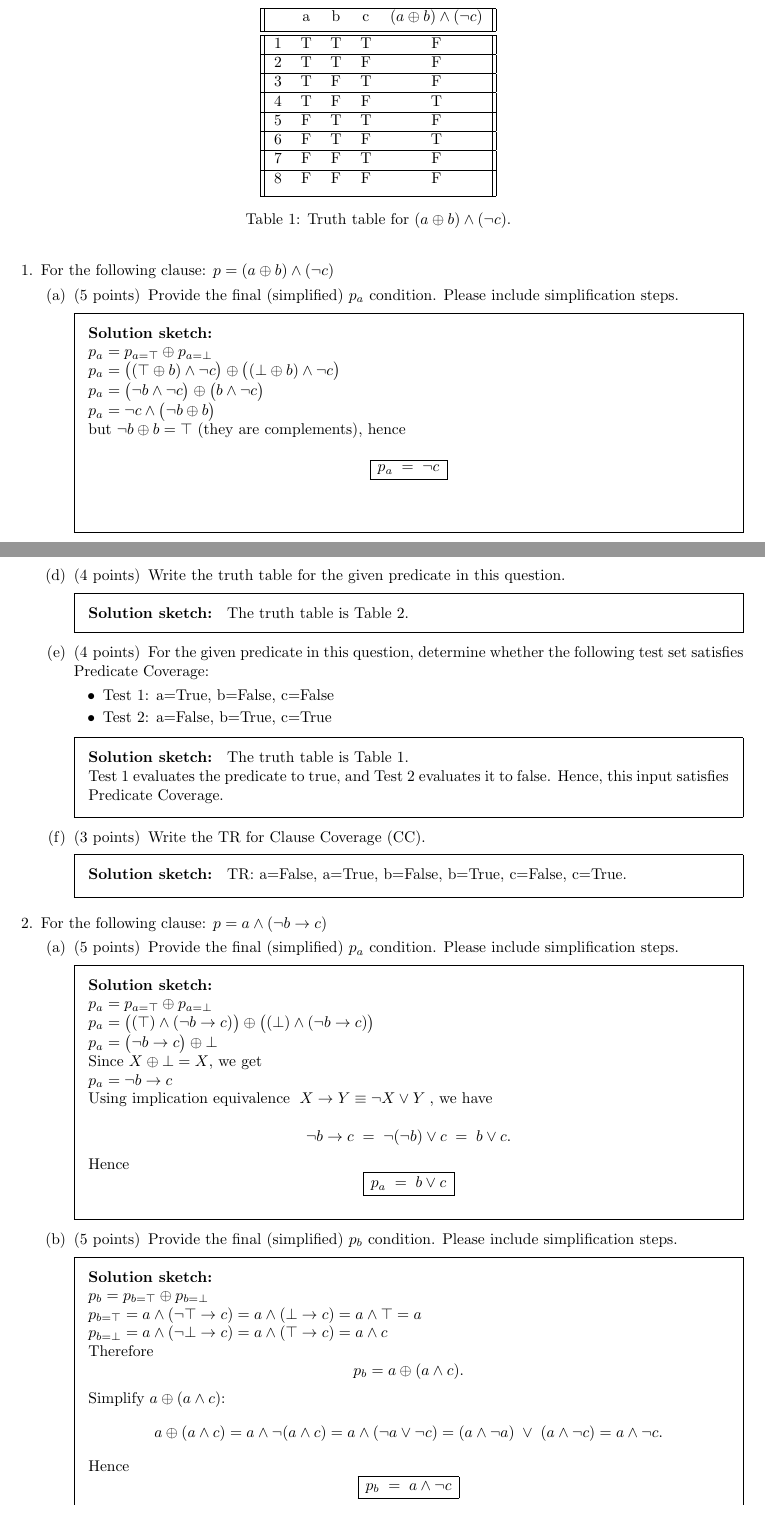
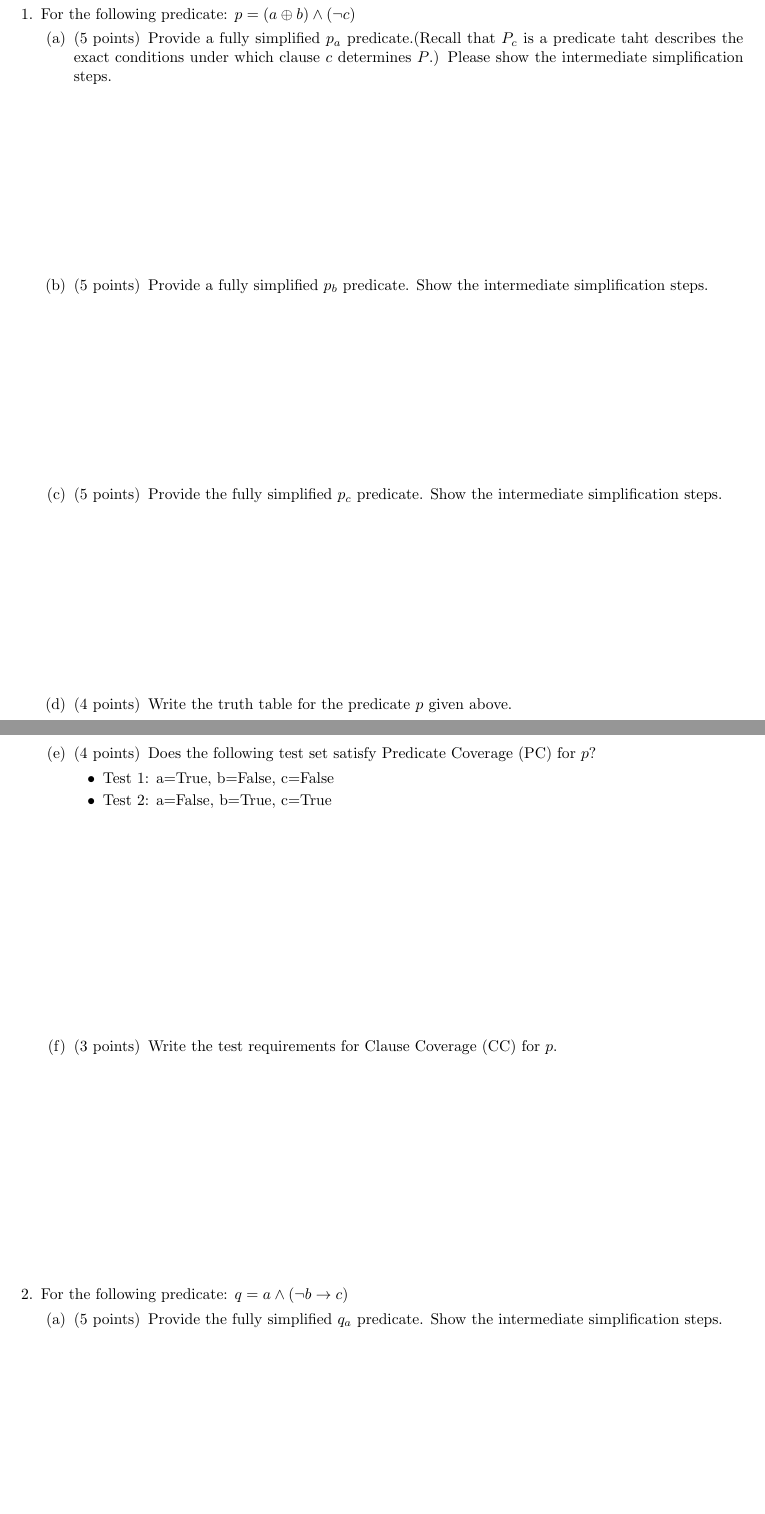
Before and after one commit to antoniobianchi333/cs408, a LaTeX problem sheet (homework/hw3.tex): two parts of pages 2 and 3 of 6, joined at a grey line, cut at the place of the change. Compiled offline with pdfLaTeX.

Commit message:
Updated Homework 3.

```diff
--- a/homework/hw3.tex
+++ b/homework/hw3.tex
@@ -1,4 +1,4 @@
-\documentclass[addpoints,answers]{exam}
+\documentclass[addpoints]{exam}
 
 \input{cmds}
 
@@ -13,6 +13,7 @@
 \usepackage{algpseudocode}
 \usepackage{tabularx}
 \usepackage{amsmath}
+\usepackage{minted}
 
 \newcommand{\includecode}[2][c]{\lstinputlisting[caption=, escapechar=, language=#1]{#2}<!---->}
 \RecustomVerbatimCommand{\VerbatimInput}{VerbatimInput}{}
@@ -67,18 +67,21 @@
 \newpage
 \begin{questions}
 
-\question For the following clause: $p = (a \oplus b) \land (\lnot c)$
+\question For the following predicate: $p = (a \oplus b) \land (\lnot c)$
 
 \begin{parts}
 
 % correct = 5
 % Partial simplification = 3
 % Incorrect = 0
-\part[5] Provide the final (simplified) $p_a$ condition. Please include simplification steps.
-\answerspace{10}
+\part[5] Provide a fully simplified $p_a$ predicate.(Recall
+    that $P_c$ is a predicate taht describes the exact conditions
+    under which clause $c$ determines $P$.) Please show the
+    intermediate simplification steps. %
+    \answerspace{12} %
 
 \answer{
-	\\
+
 	$p_a = p_{a = \top} \oplus p_{a = \bot}$ \\
 	$p_a = \bigl((\top \oplus b) \land \lnot c\bigr) \oplus \bigl((\bot \oplus b) \land \lnot c\bigr)$ \\
 	$p_a = \bigl(\lnot b \land \lnot c\bigr) \oplus \bigl(b \land \lnot c\bigr)$ \\
@@ -88,17 +91,18 @@
 	\[
 	\boxed{\,p_a \;=\; \lnot c\,}
 	\]
-    \\
+
 }
 
 
 % correct = 5
 % Partial simplification = 3
 % Incorrect = 0
-\part[5] Provide the final (simplified) $p_b$ condition. Please include simplification steps.
-\answerspace{10}
+\part[5] Provide a fully simplified $p_b$ predicate. Show the
+  intermediate simplification steps. %
+\answerspace{12}%
 \answer{
-	\\
+
 	$p_b = p_{b = \top} \oplus p_{b = \bot}$ \\
 	$p_b = \bigl((a \oplus \top) \land \lnot c\bigr) \oplus \bigl((a \oplus \bot) \land \lnot c\bigr)$ \\
 	$p_b = \bigl(\lnot a \land \lnot c\bigr) \oplus \bigl(a \land \lnot c\bigr)$ \\
@@ -114,10 +118,10 @@
 % correct = 5
 % Partial simplification = 3
 % Incorrect = 0
-\part[5] Provide the final (simplified) $p_c$ condition. Please include simplification steps.
-\answerspace{10}
+\part[5] Provide the fully simplified $p_c$ predicate. Show the intermediate simplification steps.
+\answerspace{12}%
 \answer{
-	\\
+
 	$p_c = p_{c = \top} \oplus p_{c = \bot}$ \\
 	$p_{c=\top} = (a \oplus b)\land \lnot\top = (a \oplus b)\land \bot = \bot$ \\
 	$p_{c=\bot} = (a \oplus b)\land \lnot\bot = (a \oplus b)\land \top = (a \oplus b)$ \\
@@ -133,48 +137,49 @@
 
 
 
-\begin{table}
-    \begin{center}
-        \begin{tabular}{||c c c c c||}
-    \hline
-        & a & b & c & $(a \oplus b) \land (\lnot c)$ \\ [0.5ex]
-    \hline\hline
-     1 & T & T & T & F \\
-     \hline
-     2 & T & T & F & F \\
-     \hline
-     3 & T & F & T & F \\
-     \hline
-     4 & T & F & F & T \\
-     \hline
-     5 & F & T & T & F \\
-     \hline
-     6 & F & T & F & T \\
-     \hline
-     7 & F & F & T & F \\
-     \hline
-     8 & F & F & F & F \\
-     [1ex]
-    \hline
-        \end{tabular}
-        \caption{Truth table for $(a \oplus b) \land (\lnot c)$.\label{table:truth_xor}}
-    \end{center}
-\end{table}
+% \begin{table}
+%     \begin{center}
+%         \begin{tabular}{||c c c c c||}
+%     \hline
+%         & a & b & c & $(a \oplus b) \land (\lnot c)$ \\ [0.5ex]
+%     \hline\hline
+%      1 & T & T & T & F \\
+%      \hline
+%      2 & T & T & F & F \\
+%      \hline
+%      3 & T & F & T & F \\
+%      \hline
+%      4 & T & F & F & T \\
+%      \hline
+%      5 & F & T & T & F \\
+%      \hline
+%      6 & F & T & F & T \\
+%      \hline
+%      7 & F & F & T & F \\
+%      \hline
+%      8 & F & F & F & F \\
+%      [1ex]
+%     \hline
+%         \end{tabular}
+%         \caption{Truth table for $(a \oplus b) \land (\lnot c)$.\label{table:truth_xor}}
+%     \end{center}
+% \end{table}
 
 % \pf{Please add a question for them to write the truth table, make it worth 4 points. Do it for this and the next predicate.}
-\part[4] Write the truth table for the given predicate in this question.
-\answerspace{10}
+\part[4] Write the truth table for the predicate $p$ given above.
+\answerspace{18}%
 \answer{
 	The truth table is Table 2.
 }
 
 % 2 each for the true and false case
-\part[4] For the given predicate in this question, determine whether the following test set satisfies Predicate Coverage:
+\part[4] Does the following test set satisfy Predicate Coverage (PC)
+  for $p$?
 \begin{itemize}
 	\item {Test 1: a=True, b=False, c=False}
 	\item {Test 2: a=False, b=True, c=True}
 \end{itemize}
-\answerspace{10}
+\answerspace{14}%
 \answer{
 	The truth table is Table 1. \\
 	% The given inputs correspond to rows 4 and 5 in the truth table, where row 4 evaluates to True and row 5 evaluates to False. \\
@@ -184,9 +189,9 @@
 }
 
 % 0.5 points for each T/F covered for a b c
-\part[3] Write the TR for Clause Coverage (CC).
+\part[3] Write the test requirements for Clause Coverage (CC) for $p$.
 % with respect to $TR_a$, $TR_b$ and $TR_c$.
-\answerspace{10}
+\answerspace{14}%
 \answer{
 	%The truth table is Table 1.  \\
 	TR: a=False, a=True, b=False, b=True, c=False, c=True.
@@ -202,17 +207,18 @@
 
 % \pf{Attreyee, please apply the same type of changes I made to question 1 to question 2. Make sure you apply all the changes.}
 
-\question For the following clause: $p = a \land (\lnot b \rightarrow c)$
+\question For the following predicate: $q = a \land (\lnot b \rightarrow c)$
 
 \begin{parts}
 
 % correct = 5
 % Partial simplification = 3
 % Incorrect = 0
-\part[5] Provide the final (simplified) $p_a$ condition. Please include simplification steps.
-\answerspace{10}
+\part[5] Provide the fully simplified $q_a$ predicate. Show
+  the intermediate simplification steps.
+\answerspace{12}%
 \answer{
-	\\
+
 	$p_a = p_{a = \top} \oplus p_{a = \bot}$ \\
 	$p_a = \bigl((\top) \land (\lnot b \rightarrow c)\bigr) \oplus \bigl((\bot) \land (\lnot b \rightarrow c)\bigr)$ \\
 	$p_a = \bigl(\lnot b \rightarrow c\bigr) \oplus \bot$ \\
@@ -231,10 +237,10 @@
 % correct = 5
 % Partial simplification = 3
 % Incorrect = 0
-\part[5] Provide the final (simplified) $p_b$ condition. Please include simplification steps.
-\answerspace{10}
+\part[5] Provide the fully simplified $q_b$ predicate. Show the intermediate simplification steps.
+\answerspace{14}%
 \answer{
-	\\
+
 	$p_b = p_{b = \top} \oplus p_{b = \bot}$ \\
 	$p_{b=\top} = a \land (\lnot \top \rightarrow c) = a \land (\bot \rightarrow c) = a \land \top = a$ \\
 	$p_{b=\bot} = a \land (\lnot \bot \rightarrow c) = a \land (\top \rightarrow c) = a \land c$ \\
```
Also changed, not shown: homework/hw3.tex (110 more changed lines).
